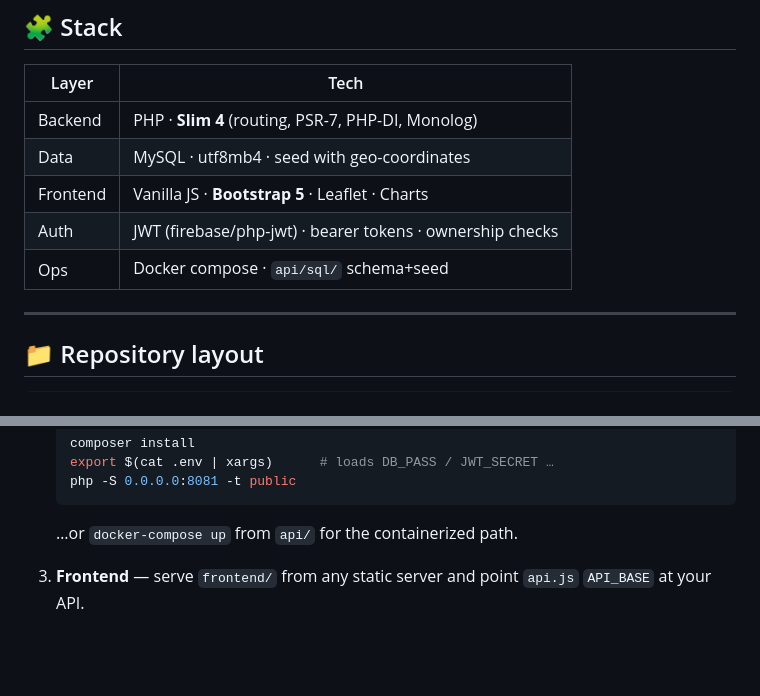
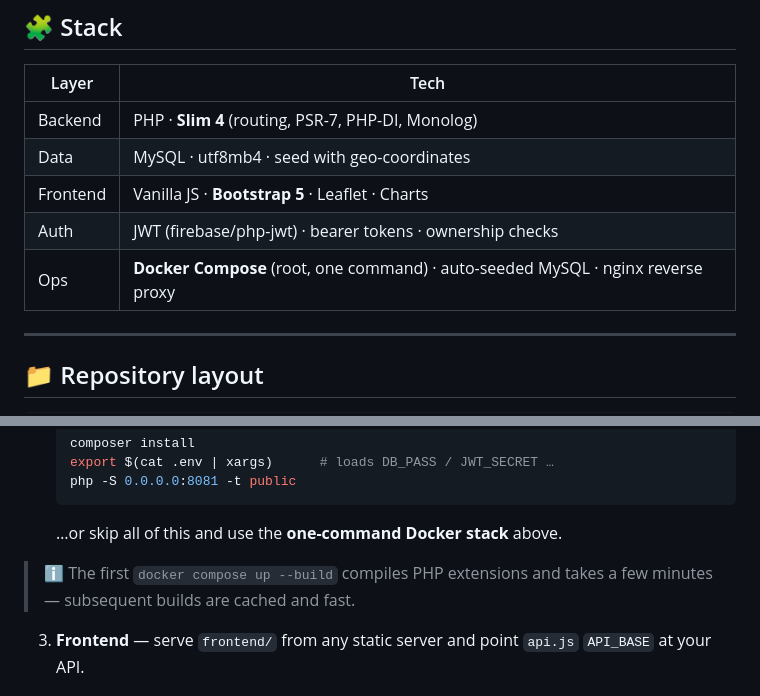
Before and after one commit to Alex247Git/alumni-career-map, a Markdown page: README.md, 2 parts joined by grey strips. Rendered like a GitHub page; blank space fills up the shorter version.

Commit message:
docs: polish README docker section (ops row, first-build note)

````diff
--- a/README.md
+++ b/README.md
@@ -27,7 +27,7 @@ Ever wondered "what do graduates do with their degree"? **Alumni Career Map** an
 | Data | MySQL · utf8mb4 · seed with geo-coordinates |
 | Frontend | Vanilla JS · **Bootstrap 5** · Leaflet · Charts |
 | Auth | JWT (firebase/php-jwt) · bearer tokens · ownership checks |
-| Ops | Docker compose · `api/sql/` schema+seed |
+| Ops | **Docker Compose** (root, one command) · auto-seeded MySQL · nginx reverse proxy |
 
 ---
 
@@ -83,7 +83,9 @@ To stop: `docker compose down` · wipe data + rebuild seed: `docker compose down
    export $(cat .env | xargs)      # loads DB_PASS / JWT_SECRET …
    php -S 0.0.0.0:8081 -t public
    ```
-   …or `docker-compose up` from `api/` for the containerized path.
+   …or skip all of this and use the **one-command Docker stack** above.
+
+> ℹ️ The first `docker compose up --build` compiles PHP extensions and takes a few minutes — subsequent builds are cached and fast.
 
 3. **Frontend** — serve `frontend/` from any static server and point `api.js` `API_BASE` at your API.
 
````
